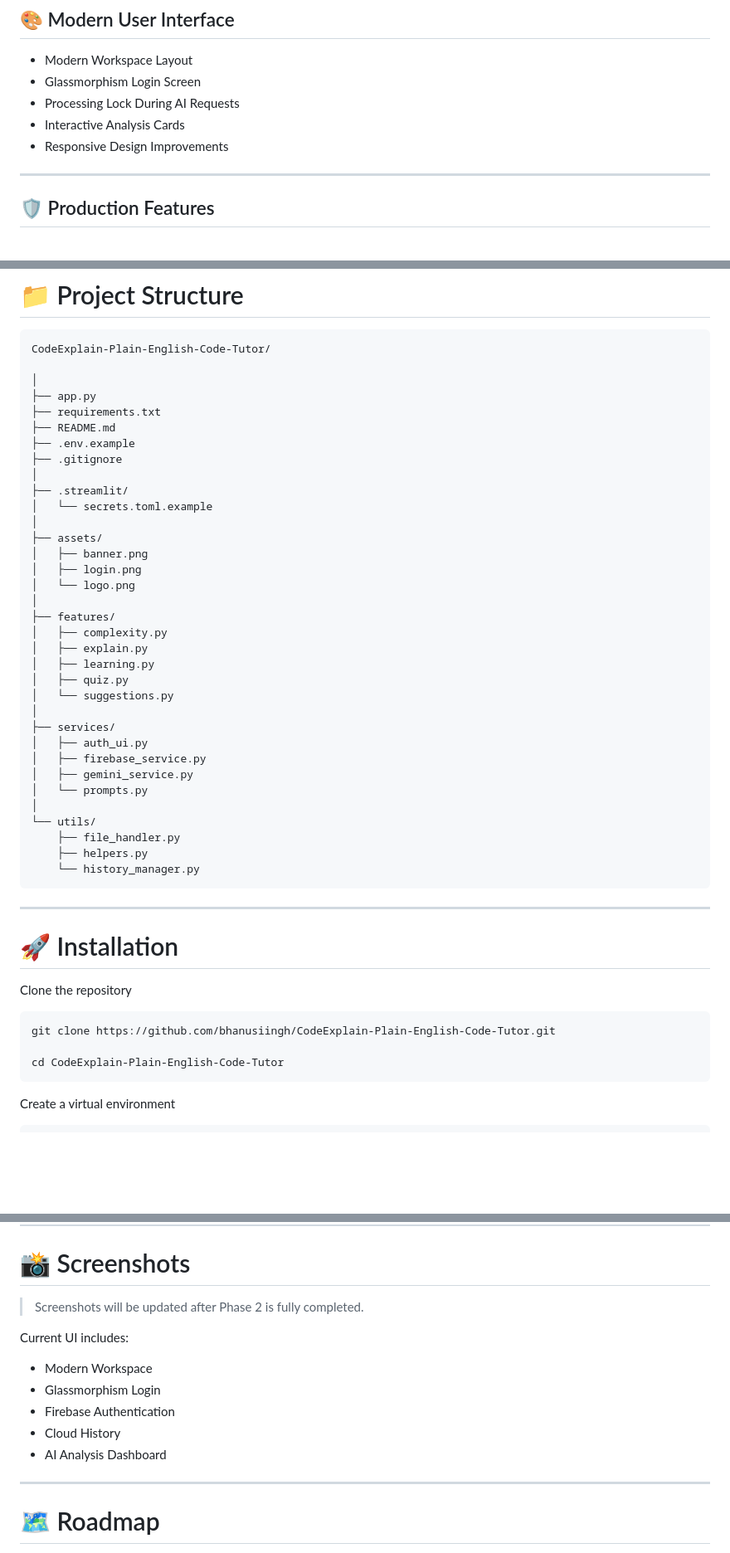
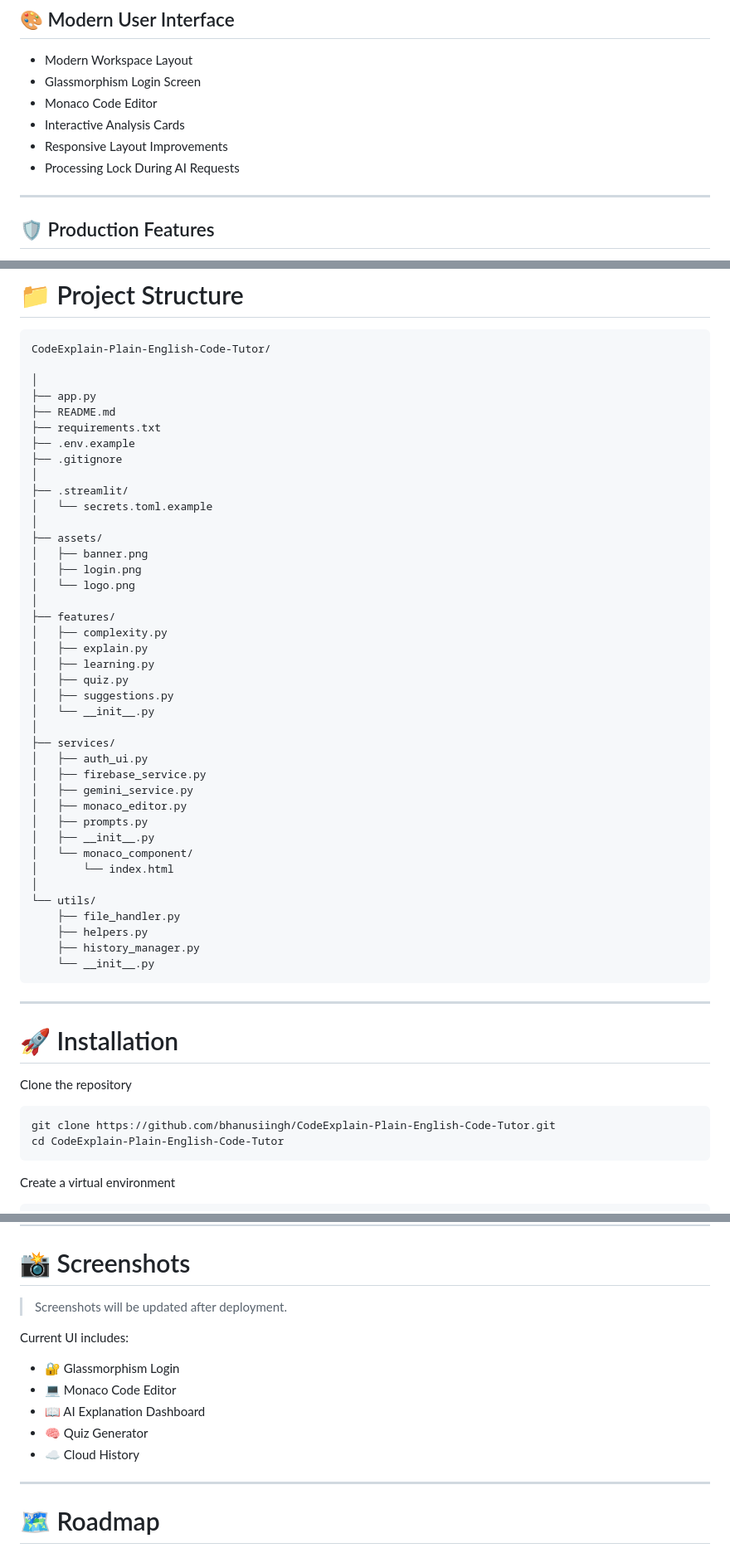
Before and after one commit to bhanusiingh/CodeExplain-Plain-English-Code-Tutor, a Markdown page: README.md, 3 parts joined by grey strips. Shown at 83% size. Drawn GitHub-style; blank space fills up the shorter version.

Commit message:
Enhance README with Monaco Editor details
Added Monaco Code Editor features and updated roadmap.

````diff
--- a/README.md
+++ b/README.md
@@ -102,9 +115,10 @@ Export explanations as:
 
 - Modern Workspace Layout
 - Glassmorphism Login Screen
+- Monaco Code Editor
+- Interactive Analysis Cards
+- Responsive Layout Improvements
 - Processing Lock During AI Requests
-- Interactive Analysis Cards
-- Responsive Design Improvements
 
 ---
 
@@ -157,8 +173,8 @@ CodeExplain-Plain-English-Code-Tutor/
 
 │
 ├── app.py
+├── README.md
 ├── requirements.txt
-├── README.md
 ├── .env.example
 ├── .gitignore
 │
@@ -175,18 +191,24 @@ CodeExplain-Plain-English-Code-Tutor/
 │   ├── explain.py
 │   ├── learning.py
 │   ├── quiz.py
-│   └── suggestions.py
+│   ├── suggestions.py
+│   └── __init__.py
 │
 ├── services/
 │   ├── auth_ui.py
 │   ├── firebase_service.py
 │   ├── gemini_service.py
-│   └── prompts.py
+│   ├── monaco_editor.py
+│   ├── prompts.py
+│   ├── __init__.py
+│   └── monaco_component/
+│       └── index.html
 │
 └── utils/
     ├── file_handler.py
     ├── helpers.py
-    └── history_manager.py
+    ├── history_manager.py
+    └── __init__.py
 ```
 
 ---
@@ -197,7 +219,6 @@ Clone the repository
 
 ```bash
 git clone https://github.com/bhanusiingh/CodeExplain-Plain-English-Code-Tutor.git
-
 cd CodeExplain-Plain-English-Code-Tutor
 ```
 
@@ -259,15 +280,15 @@ streamlit run app.py
 
 # 📸 Screenshots
 
-> Screenshots will be updated after Phase 2 is fully completed.
+> Screenshots will be updated after deployment.
 
 Current UI includes:
 
-- Modern Workspace
-- Glassmorphism Login
-- Firebase Authentication
-- Cloud History
-- AI Analysis Dashboard
+- 🔐 Glassmorphism Login
+- 💻 Monaco Code Editor
+- 📖 AI Explanation Dashboard
+- 🧠 Quiz Generator
+- ☁ Cloud History
 
 ---
 
````
Also changed, not shown: other parts of README.md (+24 -9 lines).
